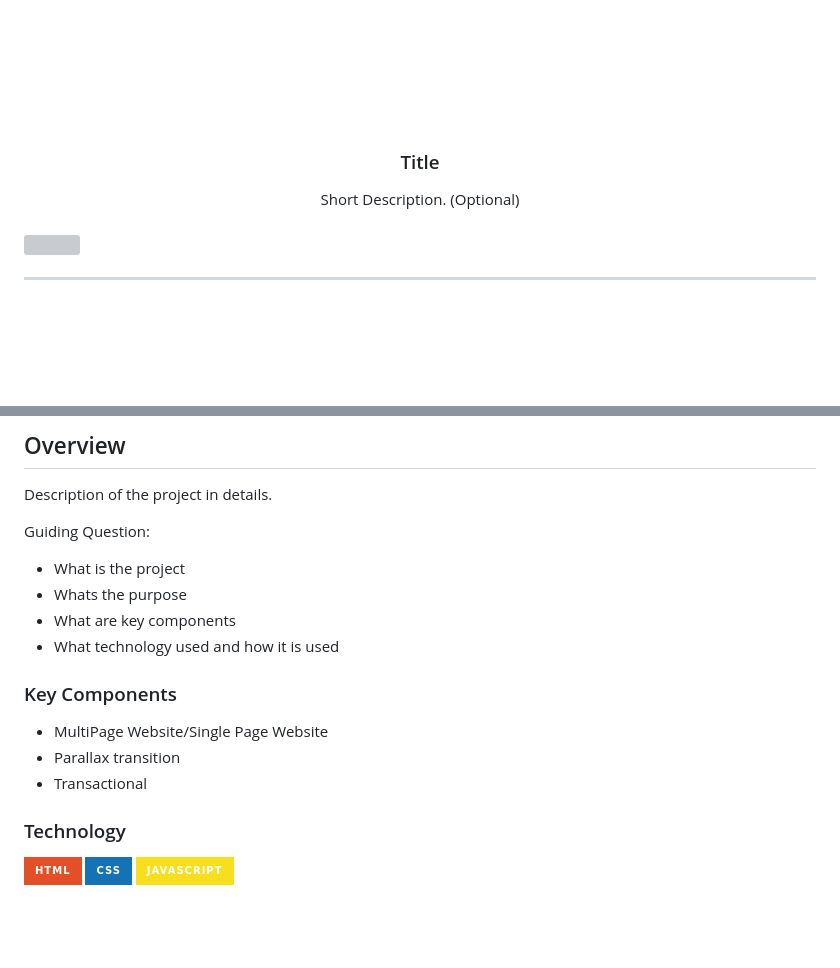
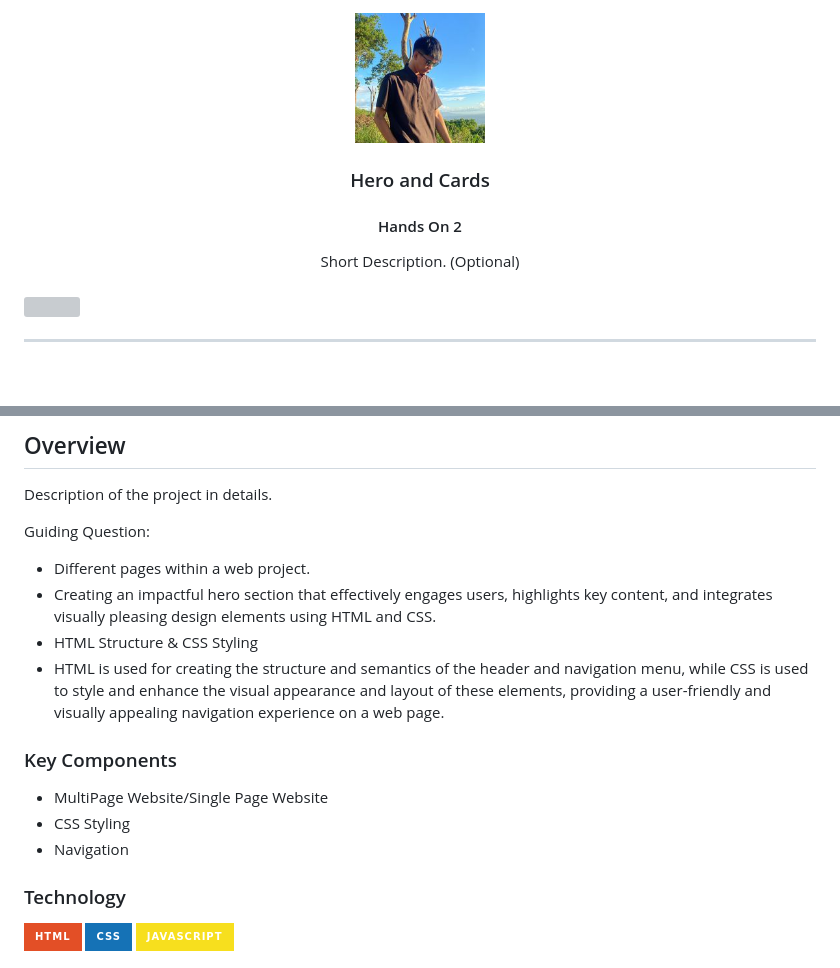
Before and after one commit to santuajayvee7/WD-Hands_On-2, a Markdown page: readme.md, 2 parts joined by grey strips. GitHub-like rendering; pictures changed too: assets/img/me.jpg (added); badges without logos; blank space fills up the shorter version; grey boxes are pictures that could not be loaded.

```diff
--- a/readme.md
+++ b/readme.md
@@ -6,10 +6,11 @@
 <div align="center">
   <a href="https://github.com/zyx-0314/">
   <!-- TODO: If you want to add logo or banner you can add it here -->
-    <img src="./assets/img/nyebe_white.png" alt="Nyebe" width="130" height="100">
+    <img src="./assets/img/me.jpg" alt="me" width="130" height="100">
   </a>
 <!-- TODO: Change Title to the name of the title of your Project -->
-  <h3 align="center">Title</h3>
+  <h3 align="center">Hero and Cards</h3>
+  <h4 align="center">Hands On 2</h4>
 </div>
 <!-- TODO: Make a short description -->
 <div align="center">
@@ -60,17 +61,21 @@
 Description of the project in details.
 
 Guiding Question:
-- What is the project
-- Whats the purpose
-- What are key components
-- What technology used and how it is used
+- Different pages within a web project.
+- Creating an impactful hero section that effectively engages users, highlights key content, and integrates visually pleasing design  elements using HTML and CSS.
+- HTML Structure & CSS Styling
+- HTML is used for creating the structure and semantics of the header and navigation menu, while CSS is used to style and enhance the visual appearance and layout of these elements, providing a user-friendly and visually appealing navigation experience on a web page.
+
+
+
+
 
 ### Key Components
 <!-- TODO: List of Key Components -->
 <!-- The following are just sample -->
 - MultiPage Website/Single Page Website
-- Parallax transition
-- Transactional
+- CSS Styling
+- Navigation
 
 ### Technology
 <!-- TODO: List of Technology Used -->
```
Also changed, not shown: other parts of readme.md (+1 -1 lines), 2 other files.
